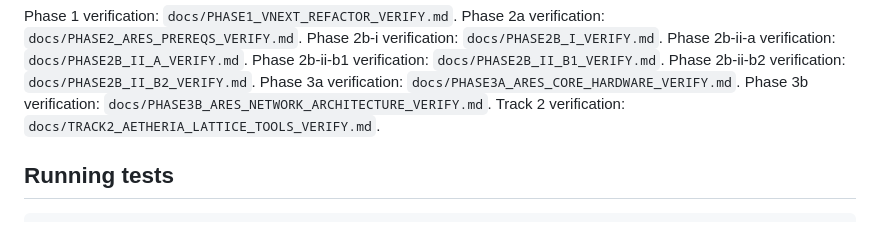
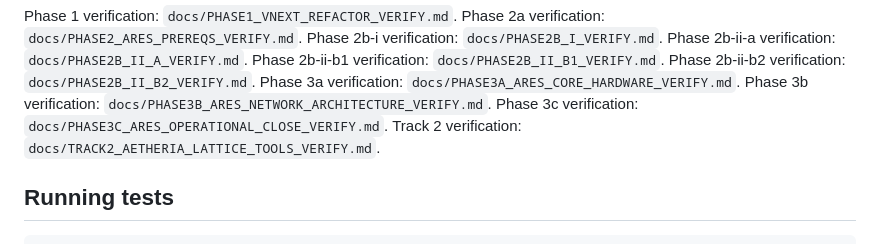
Before and after one commit to Soverynintelligence/soveryn-vnext, a Markdown page: README.md, the part around one of its changes. Rendered like a GitHub page.

Commit message:
docs: close Phase 3c operational verify

```diff
--- a/README.md
+++ b/README.md
@@ -40,6 +40,7 @@ Phase 2b-ii-b1 verification: `docs/PHASE2B_II_B1_VERIFY.md`.
 Phase 2b-ii-b2 verification: `docs/PHASE2B_II_B2_VERIFY.md`.
 Phase 3a verification: `docs/PHASE3A_ARES_CORE_HARDWARE_VERIFY.md`.
 Phase 3b verification: `docs/PHASE3B_ARES_NETWORK_ARCHITECTURE_VERIFY.md`.
+Phase 3c verification: `docs/PHASE3C_ARES_OPERATIONAL_CLOSE_VERIFY.md`.
 Track 2 verification: `docs/TRACK2_AETHERIA_LATTICE_TOOLS_VERIFY.md`.
 
 ## Running tests
```
Also changed, not shown: other parts of README.md (+1 -1 lines), docs/PHASE3C_ARES_OPERATIONAL_CLOSE_VERIFY.md (added, +78 -0 lines).
